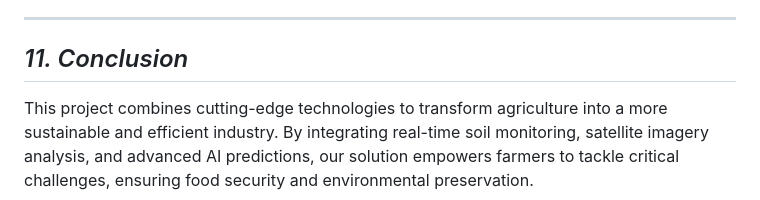
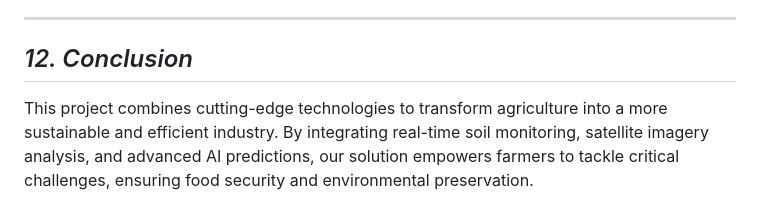
Before and after one commit to yosrsamali/AESS_TSYP_Challenge, a Markdown page: README.md, the part around the change. Rendered like a GitHub page.

```diff
--- a/README.md
+++ b/README.md
@@ -270,7 +270,7 @@ By integrating sensors, AI, and satellite technology, this system offers:
 
 ---
 
-## *11. Conclusion*
+## *12. Conclusion*
 This project combines cutting-edge technologies to transform agriculture into a more sustainable and efficient industry. By integrating real-time soil monitoring, satellite imagery analysis, and advanced AI predictions, our solution empowers farmers to tackle critical challenges, ensuring food security and environmental preservation.
 
 ---
```
